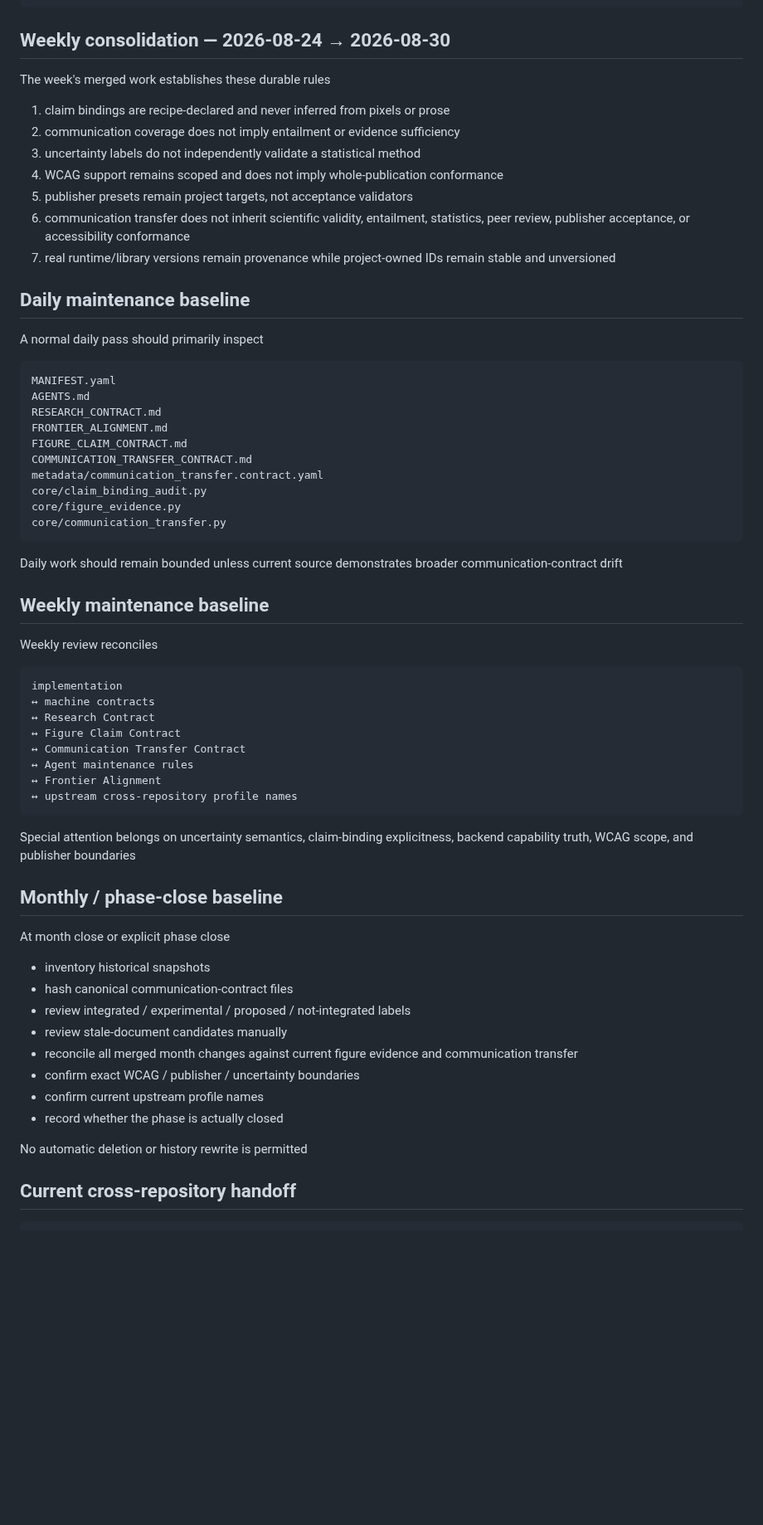
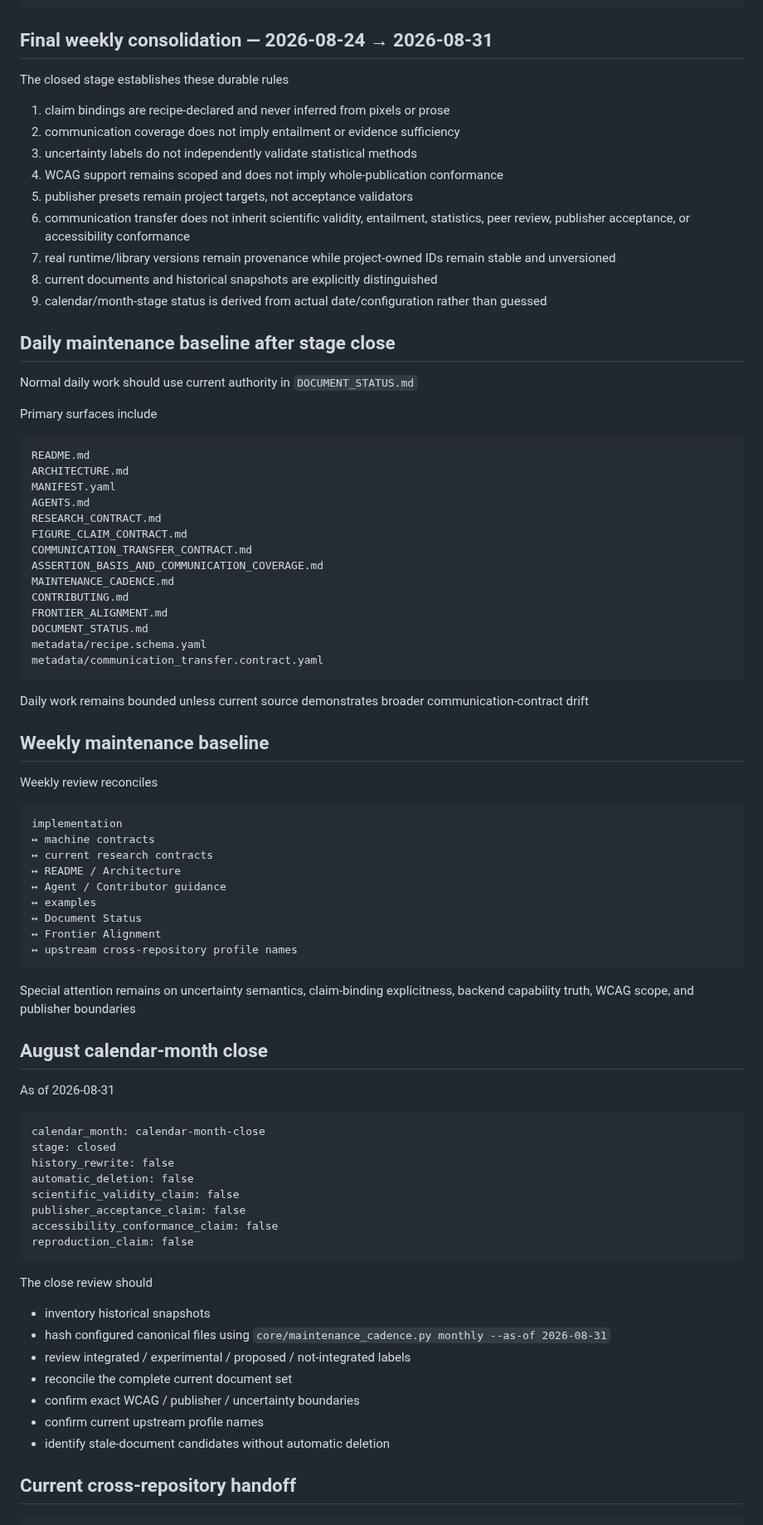
Before and after one commit to lostlight530/sci-render-kit, a Markdown page: STAGE_2026_08_MAINTENANCE.md, the part around one of its changes. Shown at 83% size. Rendered like a GitHub page; blank space fills up the shorter version.

Commit message:
docs(stage): finalize August communication stage close

````diff
--- a/STAGE_2026_08_MAINTENANCE.md
+++ b/STAGE_2026_08_MAINTENANCE.md
@@ -59,36 +67,44 @@ communication-transfer
   non-inheritance constraints
 ```
 
-## Weekly consolidation — 2026-08-24 → 2026-08-30
+## Final weekly consolidation — 2026-08-24 → 2026-08-31
 
-The week's merged work establishes these durable rules
+The closed stage establishes these durable rules
 
 1. claim bindings are recipe-declared and never inferred from pixels or prose
 2. communication coverage does not imply entailment or evidence sufficiency
-3. uncertainty labels do not independently validate a statistical method
+3. uncertainty labels do not independently validate statistical methods
 4. WCAG support remains scoped and does not imply whole-publication conformance
 5. publisher presets remain project targets, not acceptance validators
 6. communication transfer does not inherit scientific validity, entailment, statistics, peer review, publisher acceptance, or accessibility conformance
 7. real runtime/library versions remain provenance while project-owned IDs remain stable and unversioned
+8. current documents and historical snapshots are explicitly distinguished
+9. calendar/month-stage status is derived from actual date/configuration rather than guessed
 
-## Daily maintenance baseline
+## Daily maintenance baseline after stage close
 
-A normal daily pass should primarily inspect
+Normal daily work should use current authority in `DOCUMENT_STATUS.md`
+
+Primary surfaces include
 
 ```text
+README.md
+ARCHITECTURE.md
 MANIFEST.yaml
 AGENTS.md
 RESEARCH_CONTRACT.md
-FRONTIER_ALIGNMENT.md
 FIGURE_CLAIM_CONTRACT.md
 COMMUNICATION_TRANSFER_CONTRACT.md
+ASSERTION_BASIS_AND_COMMUNICATION_COVERAGE.md
+MAINTENANCE_CADENCE.md
+CONTRIBUTING.md
+FRONTIER_ALIGNMENT.md
+DOCUMENT_STATUS.md
+metadata/recipe.schema.yaml
 metadata/communication_transfer.contract.yaml
-core/claim_binding_audit.py
-core/figure_evidence.py
-core/communication_transfer.py
 ```
 
-Daily work should remain bounded unless current source demonstrates broader communication-contract drift
+Daily work remains bounded unless current source demonstrates broader communication-contract drift
 
 ## Weekly maintenance baseline
 
@@ -97,30 +113,41 @@ Weekly review reconciles
 ```text
 implementation
 ↔ machine contracts
-↔ Research Contract
-↔ Figure Claim Contract
-↔ Communication Transfer Contract
-↔ Agent maintenance rules
+↔ current research contracts
+↔ README / Architecture
+↔ Agent / Contributor guidance
+↔ examples
+↔ Document Status
 ↔ Frontier Alignment
 ↔ upstream cross-repository profile names
 ```
 
-Special attention belongs on uncertainty semantics, claim-binding explicitness, backend capability truth, WCAG scope, and publisher boundaries
+Special attention remains on uncertainty semantics, claim-binding explicitness, backend capability truth, WCAG scope, and publisher boundaries
 
-## Monthly / phase-close baseline
+## August calendar-month close
 
-At month close or explicit phase close
+As of 2026-08-31
+
+```text
+calendar_month: calendar-month-close
+stage: closed
+history_rewrite: false
+automatic_deletion: false
+scientific_validity_claim: false
+publisher_acceptance_claim: false
+accessibility_conformance_claim: false
+reproduction_claim: false
+```
+
+The close review should
 
 - inventory historical snapshots
-- hash canonical communication-contract files
+- hash configured canonical files using `core/maintenance_cadence.py monthly --as-of 2026-08-31`
 - review integrated / experimental / proposed / not-integrated labels
-- review stale-document candidates manually
-- reconcile all merged month changes against current figure evidence and communication transfer
+- reconcile the complete current document set
 - confirm exact WCAG / publisher / uncertainty boundaries
 - confirm current upstream profile names
-- record whether the phase is actually closed
-
-No automatic deletion or history rewrite is permitted
+- identify stale-document candidates without automatic deletion
 
 ## Current cross-repository handoff
 
````
Also changed, not shown: other parts of STAGE_2026_08_MAINTENANCE.md (+18 -8 lines).
